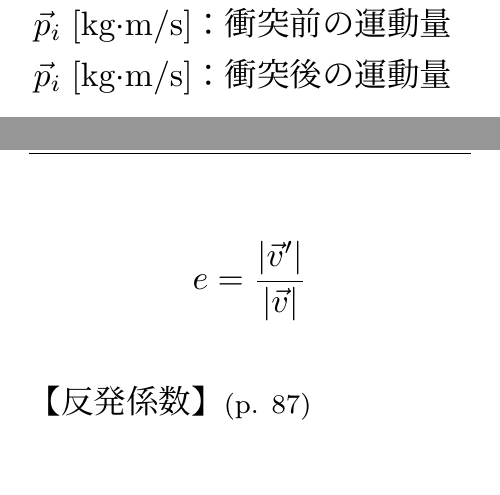
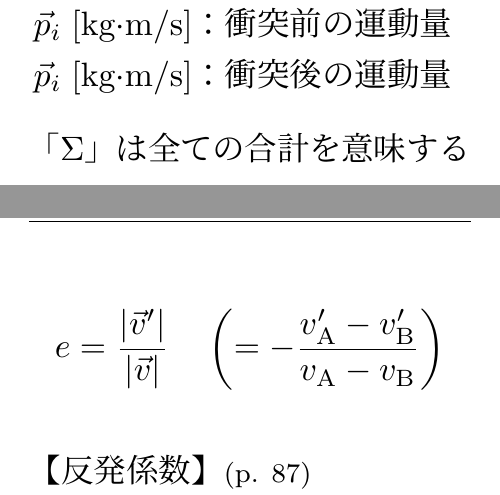
Before and after one commit to consensive/Physics-Formula, a LaTeX document (src/Mechanics.tex): two parts of pages 22 and 23 of 47, joined at a grey line, cut so that both start at the same text. Compiled offline with pLaTeX and dvipdfmx.

```diff
--- a/src/Mechanics.tex
+++ b/src/Mechanics.tex
@@ -457,6 +457,9 @@
 $\vec{p}_i$	&[kg $\!\! \cdot \!\!$ m/s]	&：衝突前の運動量\\
 $\vec{p}_i$	&[kg $\!\! \cdot \!\!$ m/s]	&：衝突後の運動量
 \end{tabular}
+\\
+
+{「$\Sigma$」は全ての合計を意味する}
 
 
 
@@ -465,7 +468,7 @@
 \newpage
 %%%%%%%%%%%%%%%%%%%%%%%%%%%%%
 \[
-	e = \frac{|\vec{v}'|}{|\vec{v}|}
+  e = \frac{|\vec{v}'|}{|\vec{v}|} \quad \left( = - \frac{v'_\mathrm{A} - v'_\mathrm{B}}{v_\mathrm{A} - v_\mathrm{B}} \right)
 \]
 
 
```
Also changed, not shown: Mechanics.pdf, src/Mechanics.tex (4 more changed lines), 1 other file.
